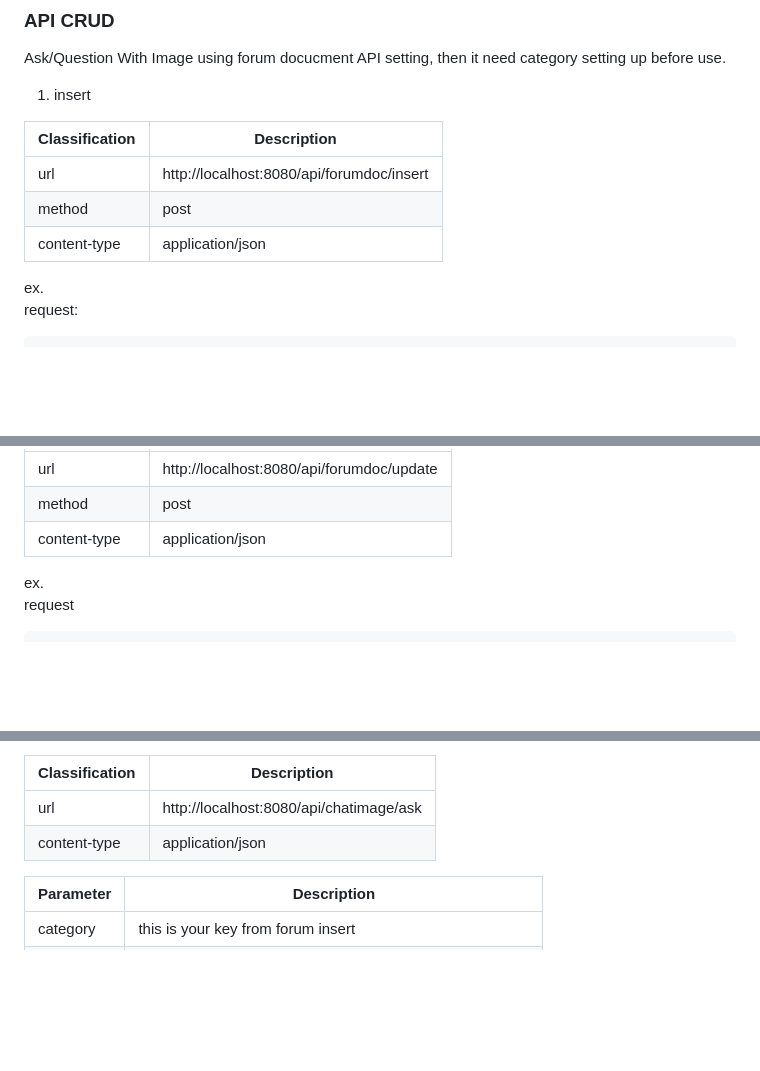
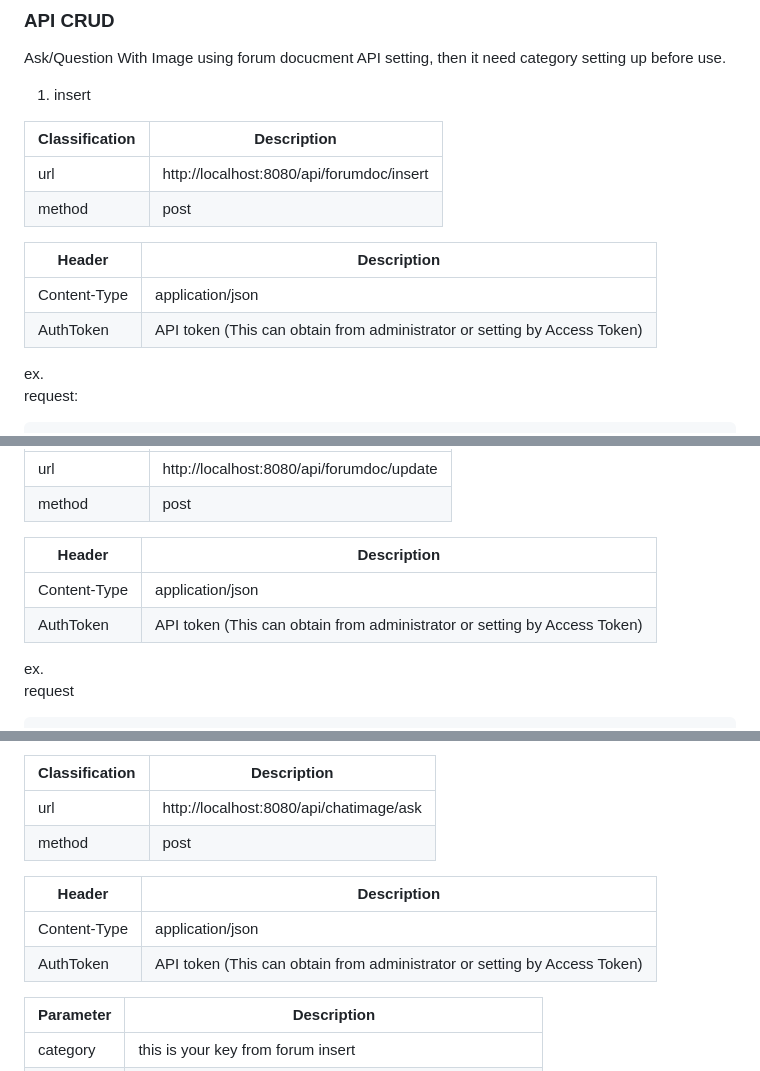
Before and after one commit to willsofts/aimis, a Markdown page: CHAT_IMAGE.md, 3 parts joined by grey strips. GitHub-like rendering; blank space fills up the shorter version.

```diff
--- a/CHAT_IMAGE.md
+++ b/CHAT_IMAGE.md
@@ -12,7 +12,11 @@ Ask/Question With Image using forum docucment API setting, then it need category
 | -------- | ----------- |
 | url | http://localhost:8080/api/forumdoc/insert|
 | method | post |
-| content-type | application/json |
+
+| Header | Description |
+| -------- | ----------- |
+| Content-Type | application/json |
+| AuthToken | API token (This can obtain from administrator or setting by Access Token)|
 
 ex. \
 request:
@@ -153,7 +161,11 @@ reponse:
 | -------- | ----------- |
 | url | http://localhost:8080/api/forumdoc/update |
 | method | post |
-| content-type | application/json |
+
+| Header | Description |
+| -------- | ----------- |
+| Content-Type | application/json |
+| AuthToken | API token (This can obtain from administrator or setting by Access Token)|
 
 ex. \
 request
@@ -268,7 +288,12 @@ reponse:
 | Classification | Description |
 | -------- | ----------- |
 | url | http://localhost:8080/api/chatimage/ask |
-| content-type | application/json |
+| method | post |
+
+| Header | Description |
+| -------- | ----------- |
+| Content-Type | application/json |
+| AuthToken | API token (This can obtain from administrator or setting by Access Token)|
 
 | Parameter | Description |
 | -------- | ----------- |
```
Also changed, not shown: other parts of CHAT_IMAGE.md (+13 -1 lines), CHAT_QUERY.md (+7 -2 lines).
